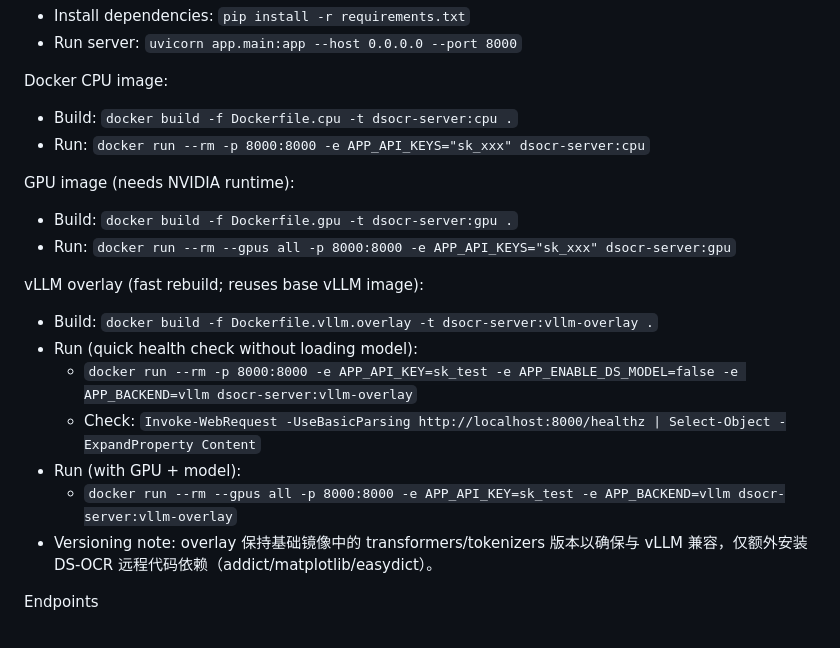
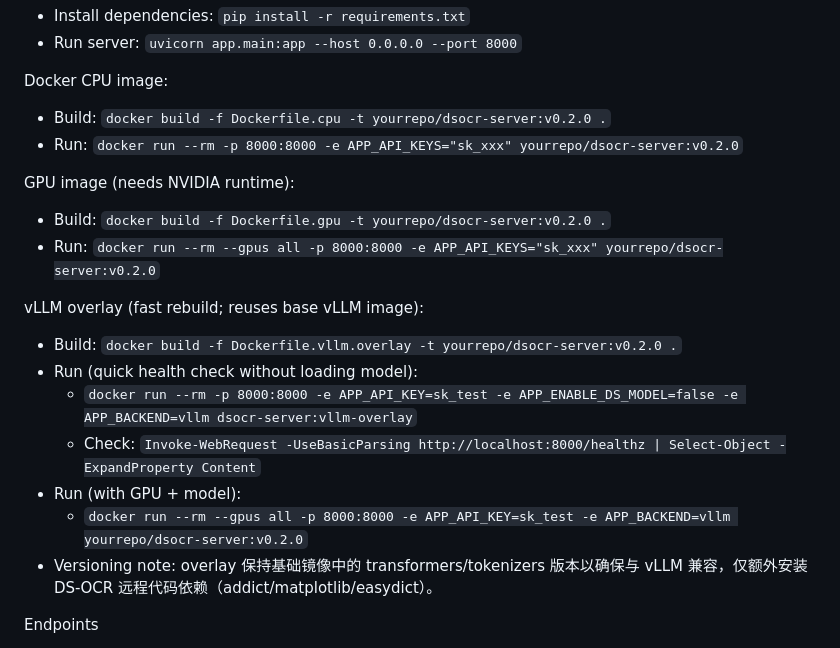
Before and after one commit to Feather-2/PBX-DS-OCR-server, a Markdown page: README.md, the part around the change. Drawn GitHub-style.

Commit message:
docs(readme): 将 Docker 示例镜像 tag 对齐 v0.2.0（CPU/GPU/vLLM overlay）

```diff
--- a/README.md
+++ b/README.md
@@ -17,20 +17,20 @@ Quickstart (local)
 
 Docker
 CPU image:
-- Build: `docker build -f Dockerfile.cpu -t dsocr-server:cpu .`
-- Run: `docker run --rm -p 8000:8000 -e APP_API_KEYS="sk_xxx" dsocr-server:cpu`
+- Build: `docker build -f Dockerfile.cpu -t yourrepo/dsocr-server:v0.2.0 .`
+- Run: `docker run --rm -p 8000:8000 -e APP_API_KEYS="sk_xxx" yourrepo/dsocr-server:v0.2.0`
 
 GPU image (needs NVIDIA runtime):
-- Build: `docker build -f Dockerfile.gpu -t dsocr-server:gpu .`
-- Run: `docker run --rm --gpus all -p 8000:8000 -e APP_API_KEYS="sk_xxx" dsocr-server:gpu`
+- Build: `docker build -f Dockerfile.gpu -t yourrepo/dsocr-server:v0.2.0 .`
+- Run: `docker run --rm --gpus all -p 8000:8000 -e APP_API_KEYS="sk_xxx" yourrepo/dsocr-server:v0.2.0`
 
  vLLM overlay (fast rebuild; reuses base vLLM image):
- - Build: `docker build -f Dockerfile.vllm.overlay -t dsocr-server:vllm-overlay .`
+ - Build: `docker build -f Dockerfile.vllm.overlay -t yourrepo/dsocr-server:v0.2.0 .`
  - Run (quick health check without loading model):
    - `docker run --rm -p 8000:8000 -e APP_API_KEY=sk_test -e APP_ENABLE_DS_MODEL=false -e APP_BACKEND=vllm dsocr-server:vllm-overlay`
    - Check: `Invoke-WebRequest -UseBasicParsing http://localhost:8000/healthz | Select-Object -ExpandProperty Content`
  - Run (with GPU + model):
-   - `docker run --rm --gpus all -p 8000:8000 -e APP_API_KEY=sk_test -e APP_BACKEND=vllm dsocr-server:vllm-overlay`
+   - `docker run --rm --gpus all -p 8000:8000 -e APP_API_KEY=sk_test -e APP_BACKEND=vllm yourrepo/dsocr-server:v0.2.0`
  - Versioning note: overlay 保持基础镜像中的 transformers/tokenizers 版本以确保与 vLLM 兼容，仅额外安装 DS‑OCR 远程代码依赖（addict/matplotlib/easydict）。
 
 Endpoints
```
